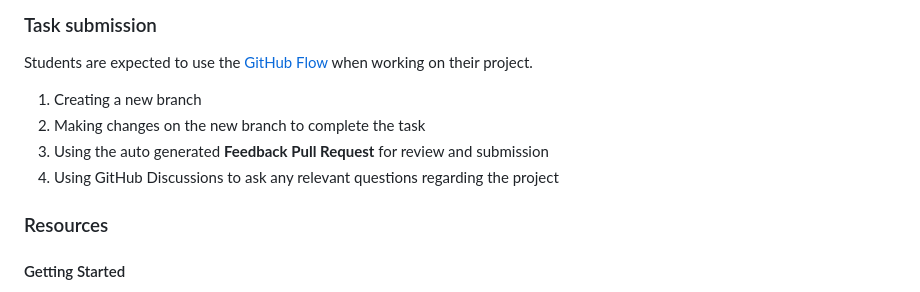
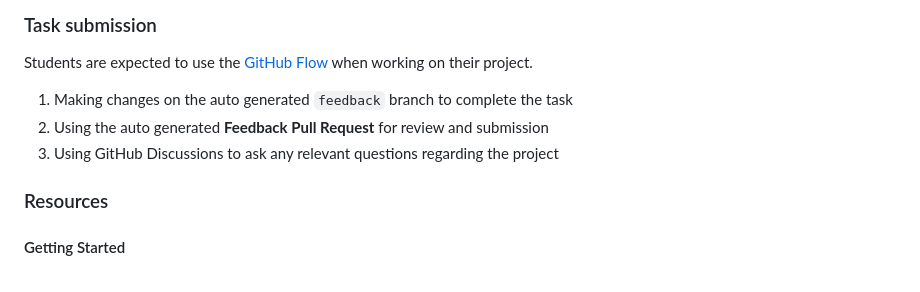
Before and after one commit to AppFlowy-GitHub-Octernship/project-template-repo, a Markdown page: README.md, the part around the change. GitHub-like rendering.

```diff
--- a/README.md
+++ b/README.md
@@ -83,10 +83,9 @@ More details can be found [here](https://appflowy.gitbook.io/docs/essential-docu
 
 Students are expected to use the [GitHub Flow](https://docs.github.com/en/get-started/quickstart/github-flow) when working on their project.
 
-1. Creating a new branch
-2. Making changes on the new branch to complete the task
-3. Using the auto generated **Feedback Pull Request** for review and submission
-4. Using GitHub Discussions to ask any relevant questions regarding the project
+1. Making changes on the auto generated `feedback` branch to complete the task
+2. Using the auto generated **Feedback Pull Request** for review and submission
+3. Using GitHub Discussions to ask any relevant questions regarding the project
 
 ### Resources
 
```
